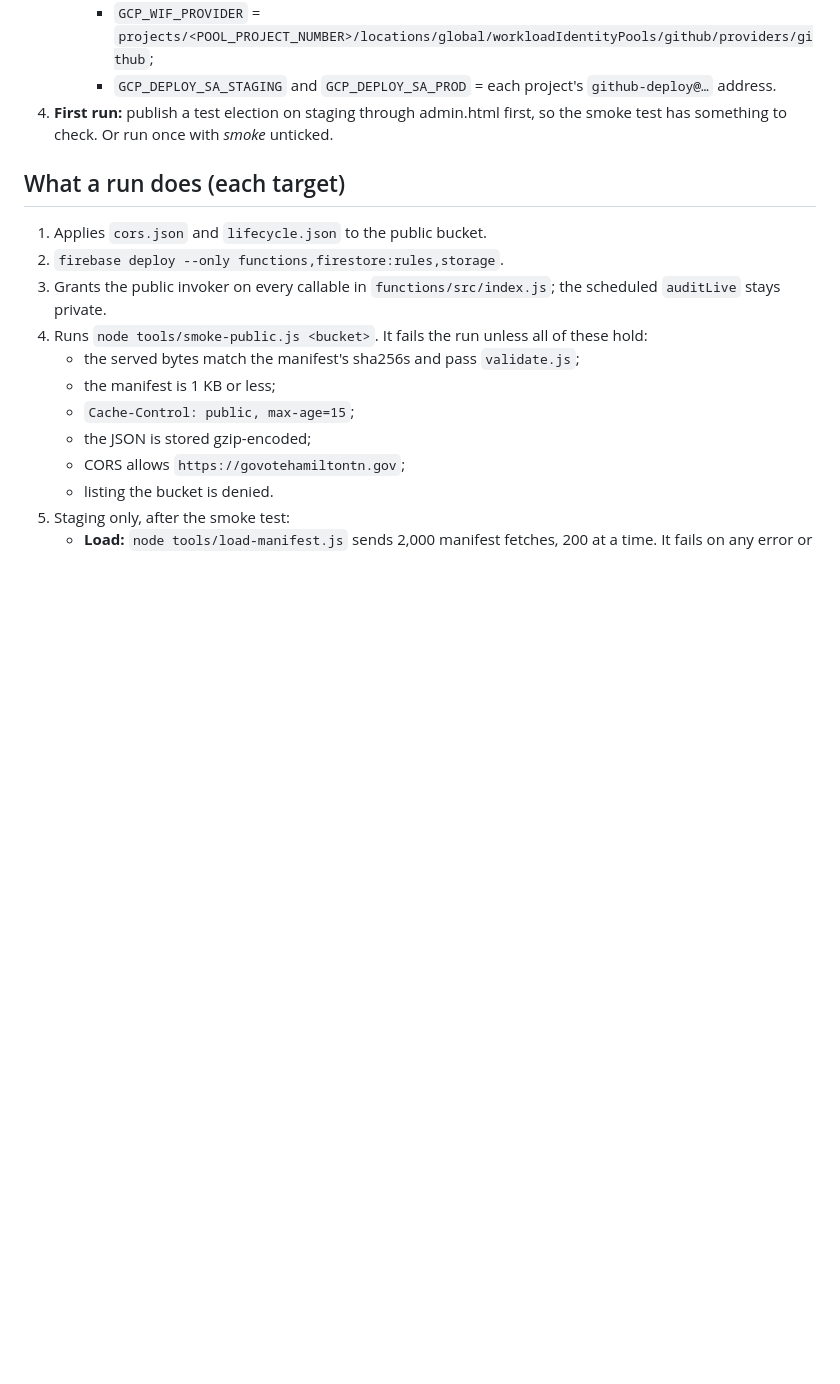
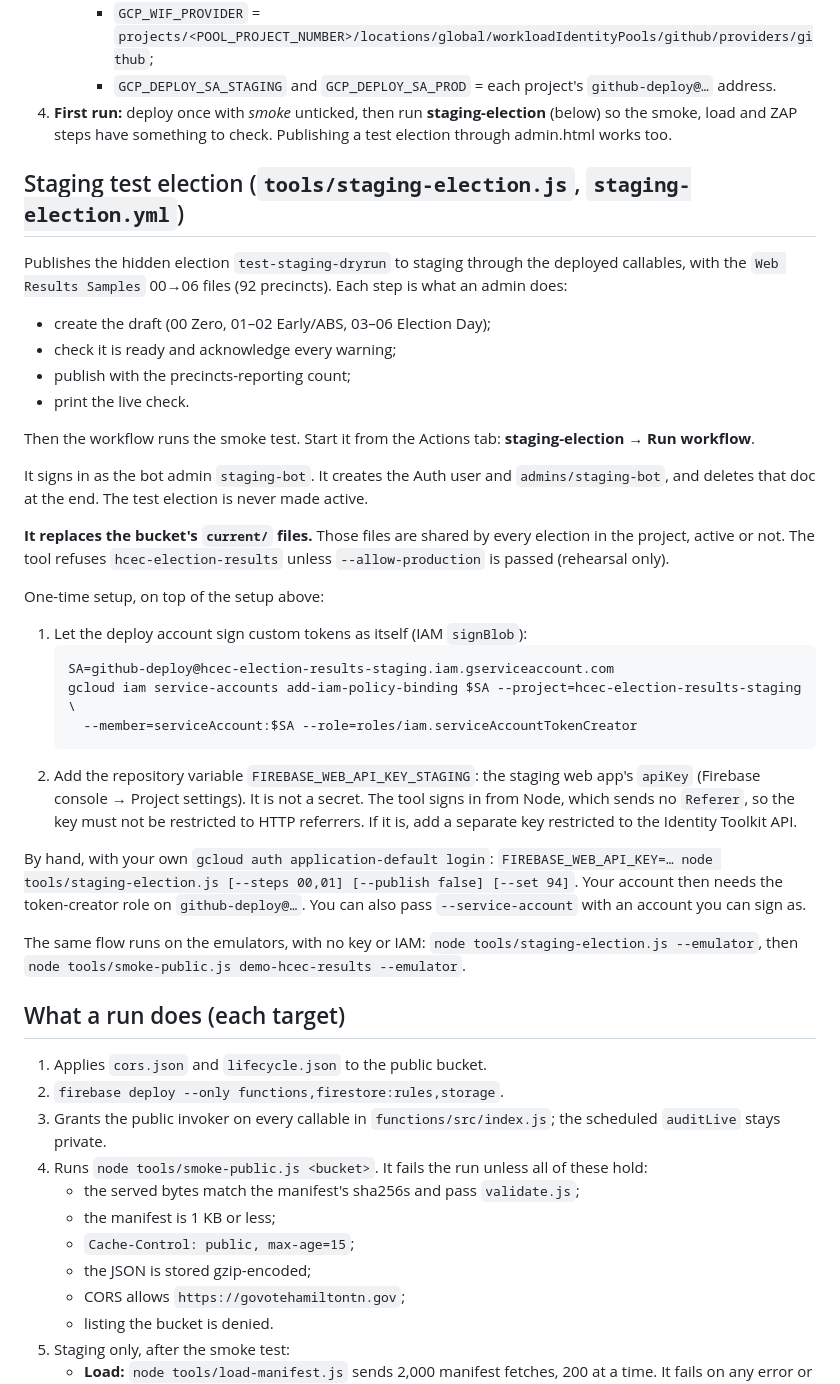
Before and after one commit to hamcoec-dot/Results, a Markdown page: docs/DEPLOY.md, the part around the change. GitHub-like rendering; blank space fills up the shorter version.

Commit message:
Document the staging test election and its one-time IAM grant
Co-Authored-By: Claude Opus 5.5 (1M context) <noreply@anthropic.com>
Claude-Session: https://claude.ai/code/session_01HQSErKNTRVNYJay7Pw22bY

````diff
--- a/docs/DEPLOY.md
+++ b/docs/DEPLOY.md
@@ -34,8 +34,43 @@ The manual deploy in README › Deploy still works as before.
    - **Variables (repository):**
      - `GCP_WIF_PROVIDER` = `projects/<POOL_PROJECT_NUMBER>/locations/global/workloadIdentityPools/github/providers/github`;
      - `GCP_DEPLOY_SA_STAGING` and `GCP_DEPLOY_SA_PROD` = each project's `github-deploy@…` address.
-4. **First run:** publish a test election on staging through admin.html first, so the smoke test has
-   something to check. Or run once with *smoke* unticked.
+4. **First run:** deploy once with *smoke* unticked, then run **staging-election** (below) so the smoke,
+   load and ZAP steps have something to check. Publishing a test election through admin.html works too.
+
+## Staging test election (`tools/staging-election.js`, `staging-election.yml`)
+Publishes the hidden election `test-staging-dryrun` to staging through the deployed callables, with the
+`Web Results Samples` 00→06 files (92 precincts). Each step is what an admin does:
+- create the draft (00 Zero, 01–02 Early/ABS, 03–06 Election Day);
+- check it is ready and acknowledge every warning;
+- publish with the precincts-reporting count;
+- print the live check.
+
+Then the workflow runs the smoke test. Start it from the Actions tab: **staging-election → Run workflow**.
+
+It signs in as the bot admin `staging-bot`. It creates the Auth user and `admins/staging-bot`, and deletes that
+doc at the end. The test election is never made active.
+
+**It replaces the bucket's `current/` files.** Those files are shared by every election in the project, active
+or not. The tool refuses `hcec-election-results` unless `--allow-production` is passed (rehearsal only).
+
+One-time setup, on top of the setup above:
+1. Let the deploy account sign custom tokens as itself (IAM `signBlob`):
+   ```bash
+   SA=github-deploy@hcec-election-results-staging.iam.gserviceaccount.com
+   gcloud iam service-accounts add-iam-policy-binding $SA --project=hcec-election-results-staging \
+     --member=serviceAccount:$SA --role=roles/iam.serviceAccountTokenCreator
+   ```
+2. Add the repository variable `FIREBASE_WEB_API_KEY_STAGING`: the staging web app's `apiKey` (Firebase console
+   → Project settings). It is not a secret. The tool signs in from Node, which sends no `Referer`, so the key
+   must not be restricted to HTTP referrers. If it is, add a separate key restricted to the Identity Toolkit API.
+
+By hand, with your own `gcloud auth application-default login`:
+`FIREBASE_WEB_API_KEY=… node tools/staging-election.js [--steps 00,01] [--publish false] [--set 94]`.
+Your account then needs the token-creator role on `github-deploy@…`. You can also pass
+`--service-account` with an account you can sign as.
+
+The same flow runs on the emulators, with no key or IAM:
+`node tools/staging-election.js --emulator`, then `node tools/smoke-public.js demo-hcec-results --emulator`.
 
 ## What a run does (each target)
 1. Applies `cors.json` and `lifecycle.json` to the public bucket.
````
Also changed, not shown: TESTING.md (+1 -1 lines).
